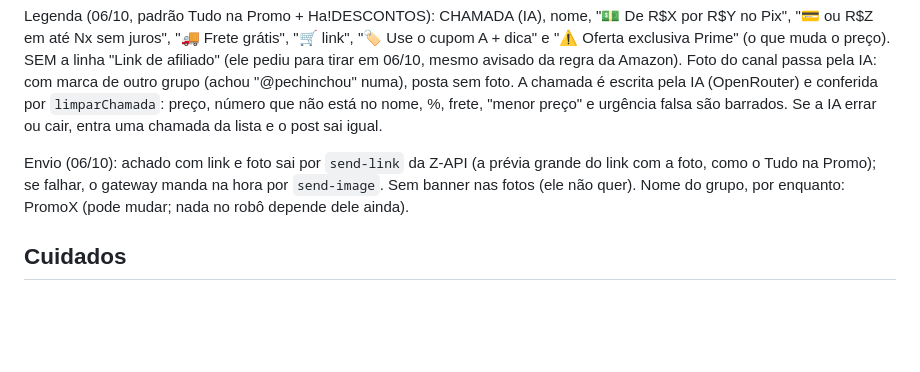
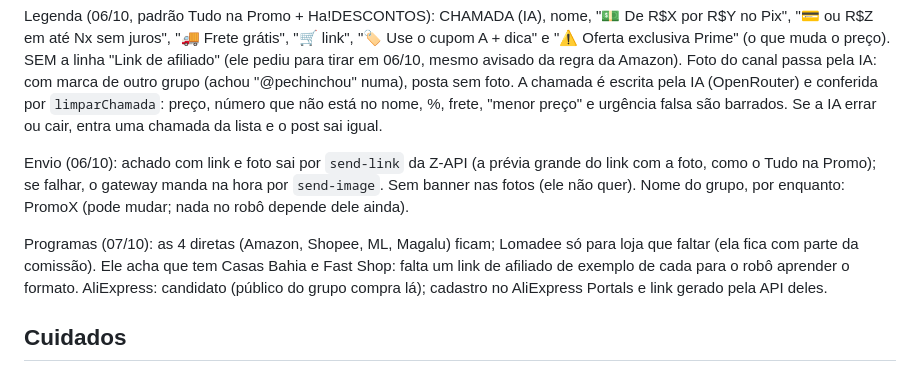
Before and after one commit to KaosTon/LINKSDEAFILIADOS, a Markdown page: PLANEJAMENTO.md, the part around the change. GitHub-like rendering; blank space fills up the shorter version.

Commit message:
Decisao dos programas de afiliados (07/10)
Co-Authored-By: Claude Opus 5.5 <noreply@anthropic.com>
Claude-Session: https://claude.ai/code/session_01AzRaioEWVift5RoPR7mM1i

```diff
--- a/PLANEJAMENTO.md
+++ b/PLANEJAMENTO.md
@@ -137,6 +137,12 @@ grande do link com a foto, como o Tudo na Promo); se falhar, o gateway manda
 na hora por `send-image`. Sem banner nas fotos (ele não quer). Nome do grupo,
 por enquanto: PromoX (pode mudar; nada no robô depende dele ainda).
 
+Programas (07/10): as 4 diretas (Amazon, Shopee, ML, Magalu) ficam; Lomadee
+só para loja que faltar (ela fica com parte da comissão). Ele acha que tem
+Casas Bahia e Fast Shop: falta um link de afiliado de exemplo de cada para o
+robô aprender o formato. AliExpress: candidato (público do grupo compra lá);
+cadastro no AliExpress Portals e link gerado pela API deles.
+
 ## Cuidados
 
 - **Número dedicado** para o grupo. Postar em grupo é tranquilo; o que derruba
```
